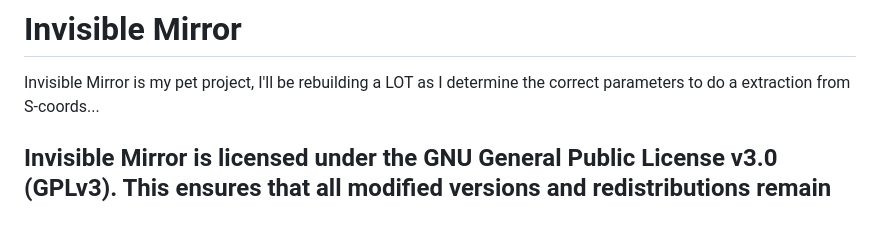
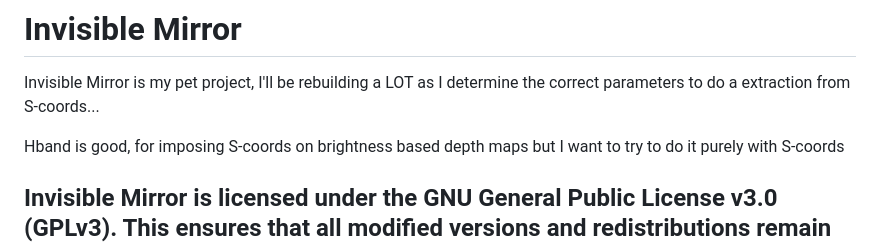
Before and after one commit to Angledcrystals/AndroidVR, a Markdown page: README.md, the part around the change. Drawn GitHub-style; blank space fills up the shorter version.

```diff
--- a/README.md
+++ b/README.md
@@ -5,6 +5,8 @@ Rewritten by AI for readability.
 # Invisible Mirror
 
 Invisible Mirror is my pet project, I'll be rebuilding a LOT as I determine the correct parameters to do a extraction from S-coords...
+
+Hband is good, for imposing S-coords on brightness based depth maps but I want to try to do it purely with S-coords
 
 Invisible Mirror is licensed under the GNU General Public License v3.0 (GPLv3).
 This ensures that all modified versions and redistributions remain free and open.
```
